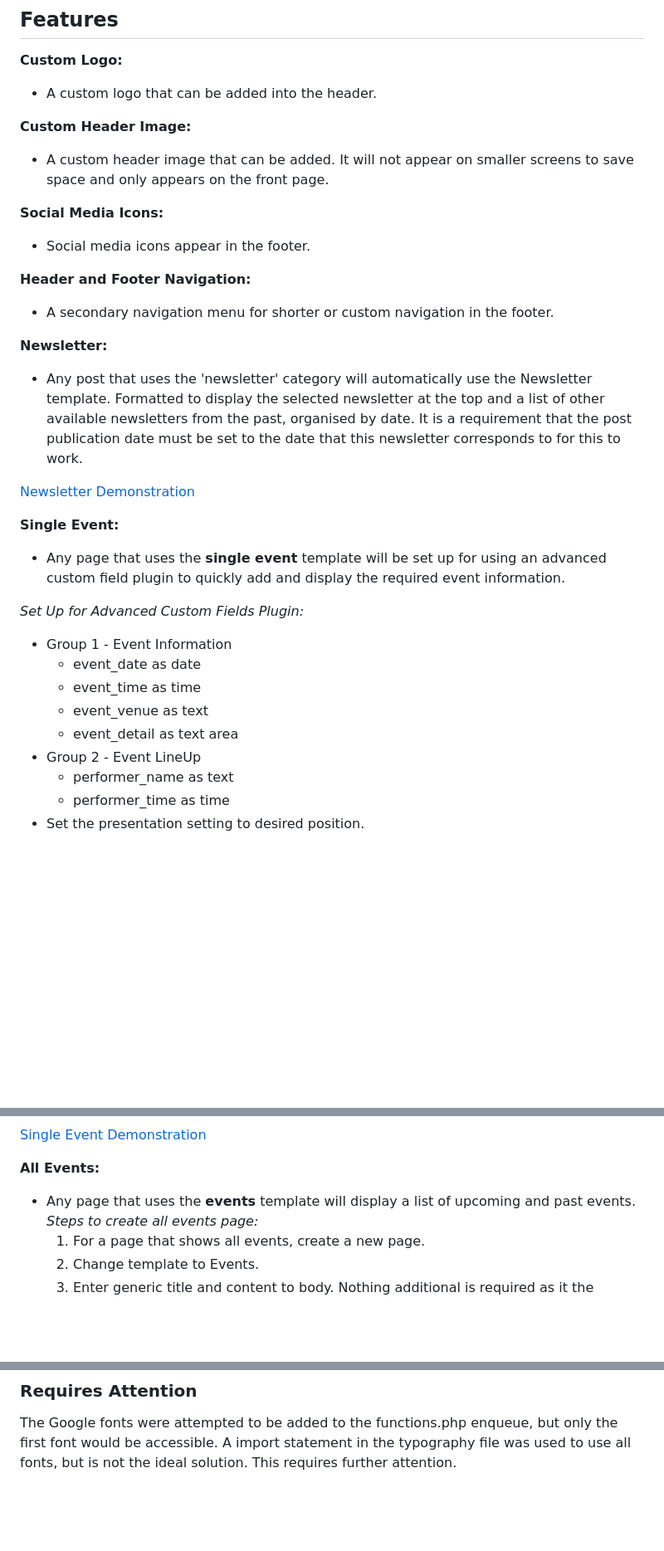
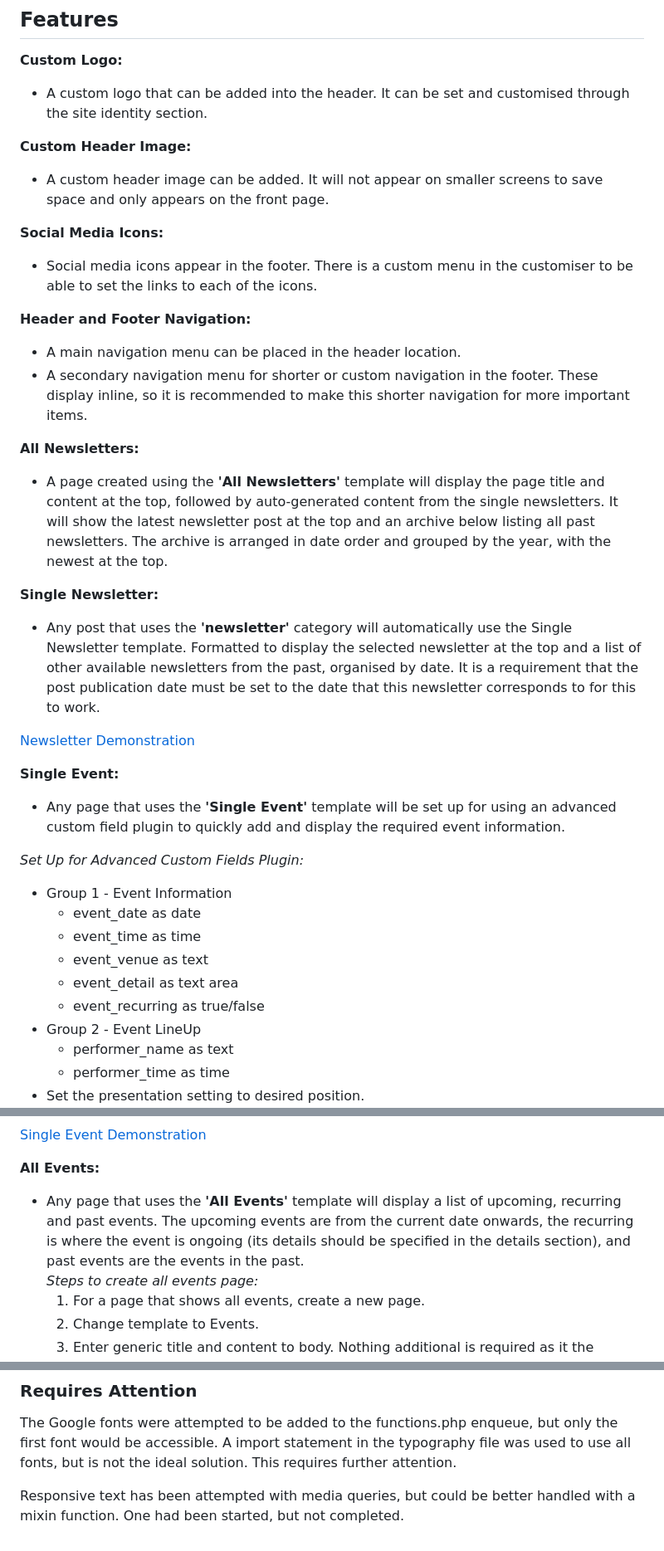
Before and after one commit to cp3402-students/cp3402-2023-a2-team04, a Markdown page: theme.md, 3 parts joined by grey strips. Shown at 83% size. GitHub-like rendering; blank space fills up the shorter version.

Commit message:
Update theme document with events and newsletter changes

```diff
--- a/theme.md
+++ b/theme.md
@@ -7,33 +7,44 @@ of the theme, what requires editing, design decisions, colours and other aspects
 
 **Custom Logo:**
 
-* A custom logo that can be added into the header.
+* A custom logo that can be added into the header. It can be set and customised through the site identity section.
 
 **Custom Header Image:**
 
-* A custom header image that can be added. It will not appear on smaller screens to save space and only appears on the
+* A custom header image can be added. It will not appear on smaller screens to save space and only appears on the
   front page.
 
 **Social Media Icons:**
 
-* Social media icons appear in the footer.
+* Social media icons appear in the footer. There is a custom menu in the customiser to be able to set the links to each
+  of the icons.
 
 **Header and Footer Navigation:**
 
-* A secondary navigation menu for shorter or custom navigation in the footer.
+* A main navigation menu can be placed in the header location.
+* A secondary navigation menu for shorter or custom navigation in the footer. These display inline, so it is recommended
+  to make this shorter navigation for more important items.
 
-**Newsletter:**
+**All Newsletters:**
 
-* Any post that uses the 'newsletter' category will automatically use the Newsletter template. Formatted to display the
-  selected newsletter at the top and a list of other available newsletters from the past, organised by date. It is a
-  requirement that the post publication date must be set to the date that this newsletter corresponds to for this to
-  work.
+* A page created using the **'All Newsletters'** template will display the page title and content at the top, followed
+  by
+  auto-generated content from the single newsletters. It will show the latest newsletter post at the top and an archive
+  below listing all past newsletters. The archive is arranged in date order and grouped by the year, with the newest at
+  the top.
+
+**Single Newsletter:**
+
+* Any post that uses the **'newsletter'** category will automatically use the Single Newsletter template. Formatted to
+  display the selected newsletter at the top and a list of other available newsletters from the past, organised by date.
+  It is a requirement that the post publication date must be set to the date that this newsletter corresponds to for
+  this to work.
 
 [Newsletter Demonstration](https://youtu.be/k4tvlRfV1kY)
 
 **Single Event:**
 
-* Any page that uses the **single event** template will be set up for using an advanced custom field plugin to quickly
+* Any page that uses the **'Single Event'** template will be set up for using an advanced custom field plugin to quickly
   add and display the required event information. <br>
 
 _Set Up for Advanced Custom Fields Plugin:_
@@ -43,6 +54,7 @@ _Set Up for Advanced Custom Fields Plugin:_
     * event_time as time
     * event_venue as text
     * event_detail as text area
+    * event_recurring as true/false
 * Group 2 - Event LineUp
     * performer_name as text
     * performer_time as time
@@ -64,7 +76,9 @@ _Steps to create a single event:_
 
 **All Events:**
 
-* Any page that uses the **events** template will display a list of upcoming and past events. <br>
+* Any page that uses the **'All Events'** template will display a list of upcoming, recurring and past events. The
+  upcoming events are from the current date onwards, the recurring is where the event is ongoing (its details should be
+  specified in the details section), and past events are the events in the past.<br>
   _Steps to create all events page:_
     1. For a page that shows all events, create a new page.
     2. Change template to Events.
@@ -100,3 +114,6 @@ Any scss that impacts globally across the entire site should be added to the glo
 The Google fonts were attempted to be added to the functions.php enqueue, but only the first font would be accessible. A
 import statement in the typography file was used to use all fonts, but is not the ideal solution. This requires further
 attention.
+
+Responsive text has been attempted with media queries, but could be better handled with a mixin function. One had been
+started, but not completed.
```
